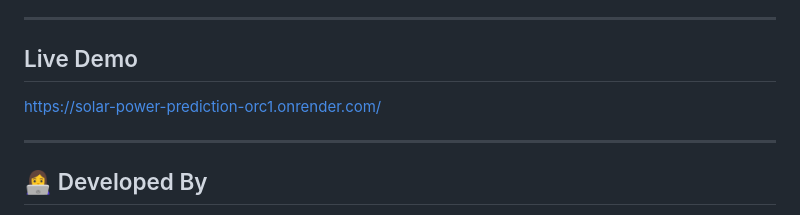
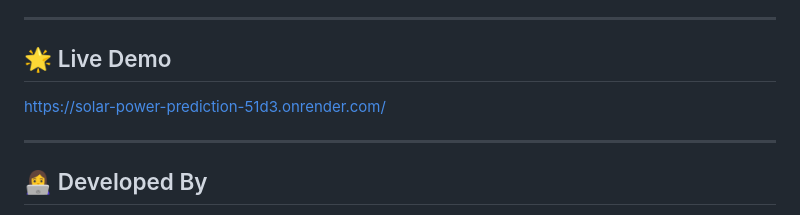
Before and after one commit to kesharisneha340-blip/Solar-Power-Prediction, a Markdown page: README.md, the part around the change. Rendered like a GitHub page.

Commit message:
Revise live demo link
Updated live demo section with a new link and added an emoji.

```diff
--- a/README.md
+++ b/README.md
@@ -205,9 +205,9 @@ Display Prediction
 - Cloud deployment with Docker and CI/CD.
 
 ---
-## Live Demo
+## 🌟 Live Demo
 
-https://solar-power-prediction-orc1.onrender.com/
+https://solar-power-prediction-51d3.onrender.com/
 
 
 ---
```
